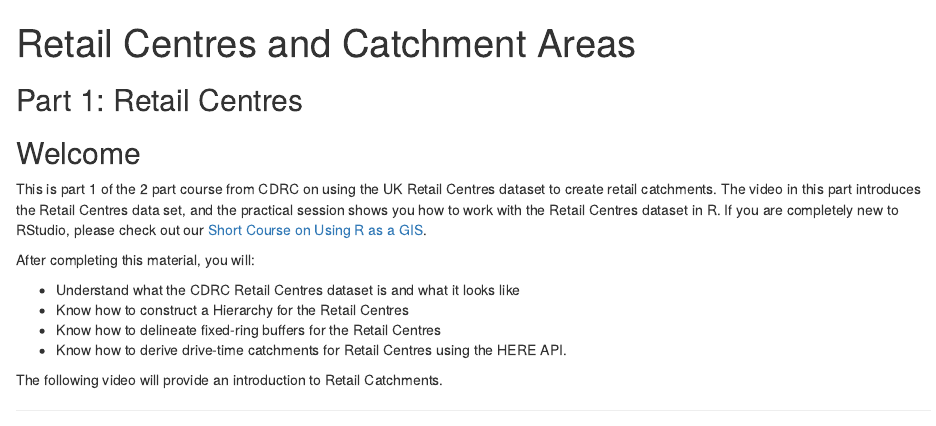
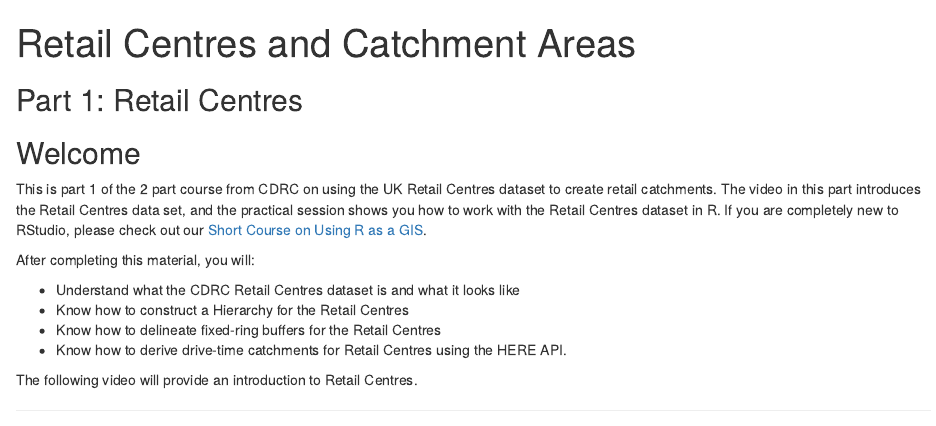
Before and after one commit to patrickballantyne/CDRC-Retail-Catchment-Training, an R Markdown document (Workbook-Part1.Rmd): the page in a window 1100 px wide, from its top. Rendered offline with R 4.5, knitr and Pandoc, with nearby package versions; some code elsewhere in the file could not run offline.

Commit message:
Typo for video

```diff
--- a/Workbook-Part1.Rmd
+++ b/Workbook-Part1.Rmd
@@ -23,7 +23,7 @@ After completing this material, you will:
 * Know how to delineate fixed-ring buffers for the Retail Centres
 * Know how to derive drive-time catchments for Retail Centres using the HERE API.
 
-The following video will provide an introduction to Retail Catchments.
+The following video will provide an introduction to Retail Centres.
 
 ----
 
```
